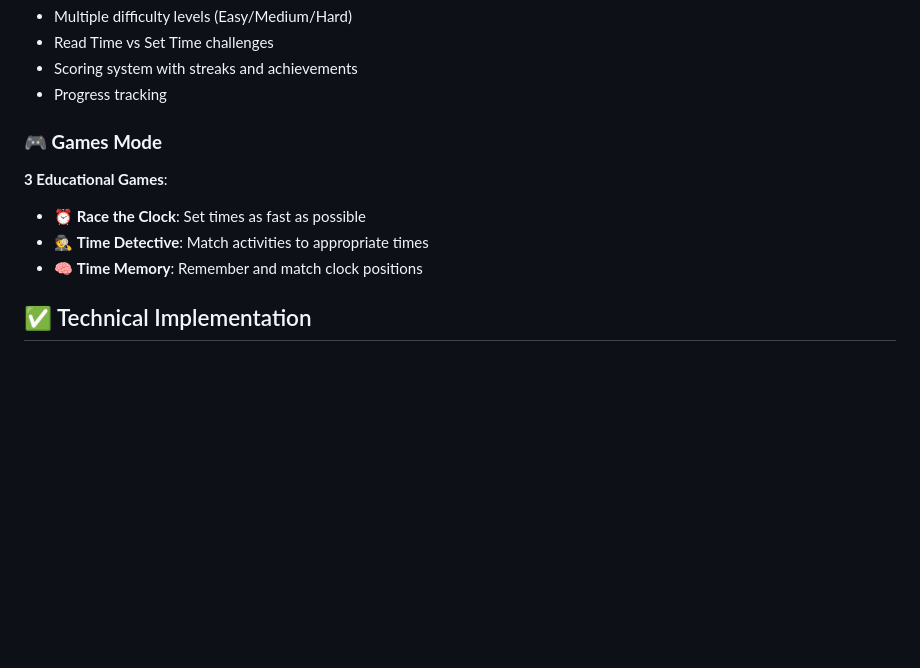
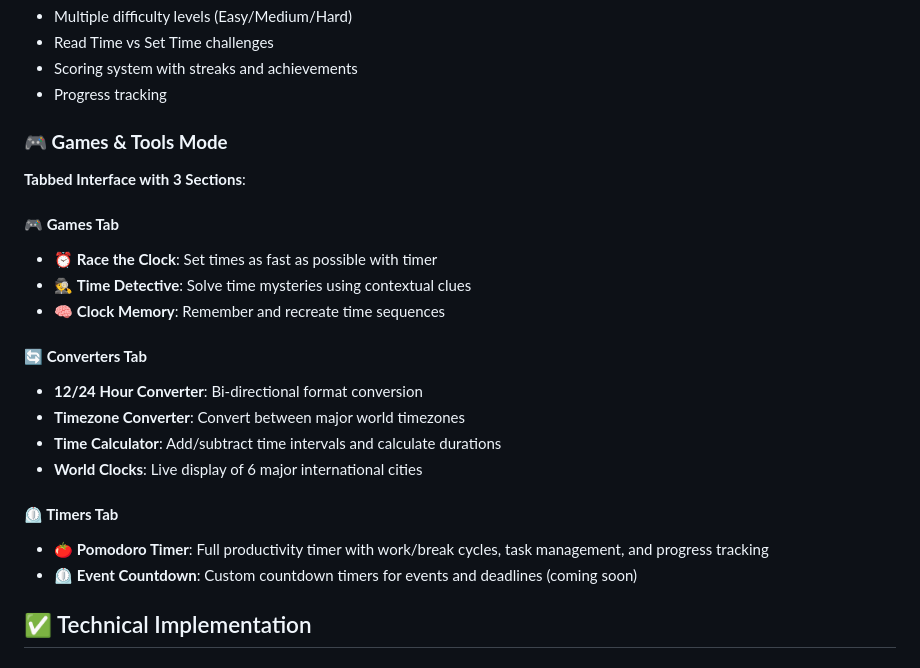
Before and after one commit to pranaysuyash/showmetime, a Markdown page: README.md, the part around one of its changes. Rendered like a GitHub page; blank space fills up the shorter version.

```diff
--- a/README.md
+++ b/README.md
@@ -39,11 +39,23 @@ Hands-on teaching tool with draggable clock hands and audio feedback.
 - Scoring system with streaks and achievements
 - Progress tracking
 
-### **🎮 Games Mode**
-**3 Educational Games**:
-- ⏰ **Race the Clock**: Set times as fast as possible
-- 🕵️ **Time Detective**: Match activities to appropriate times
-- 🧠 **Time Memory**: Remember and match clock positions
+### **🎮 Games & Tools Mode**
+**Tabbed Interface with 3 Sections**:
+
+#### **🎮 Games Tab**
+- ⏰ **Race the Clock**: Set times as fast as possible with timer
+- 🕵️ **Time Detective**: Solve time mysteries using contextual clues
+- 🧠 **Clock Memory**: Remember and recreate time sequences
+
+#### **🔄 Converters Tab**
+- **12/24 Hour Converter**: Bi-directional format conversion
+- **Timezone Converter**: Convert between major world timezones
+- **Time Calculator**: Add/subtract time intervals and calculate durations
+- **World Clocks**: Live display of 6 major international cities
+
+#### **⏲️ Timers Tab**
+- 🍅 **Pomodoro Timer**: Full productivity timer with work/break cycles, task management, and progress tracking
+- ⏲️ **Event Countdown**: Custom countdown timers for events and deadlines (coming soon)
 
 ## ✅ Technical Implementation
 
```
Also changed, not shown: other parts of README.md (+88 -45 lines), CHANGELOG.md (added, +150 -0 lines).
